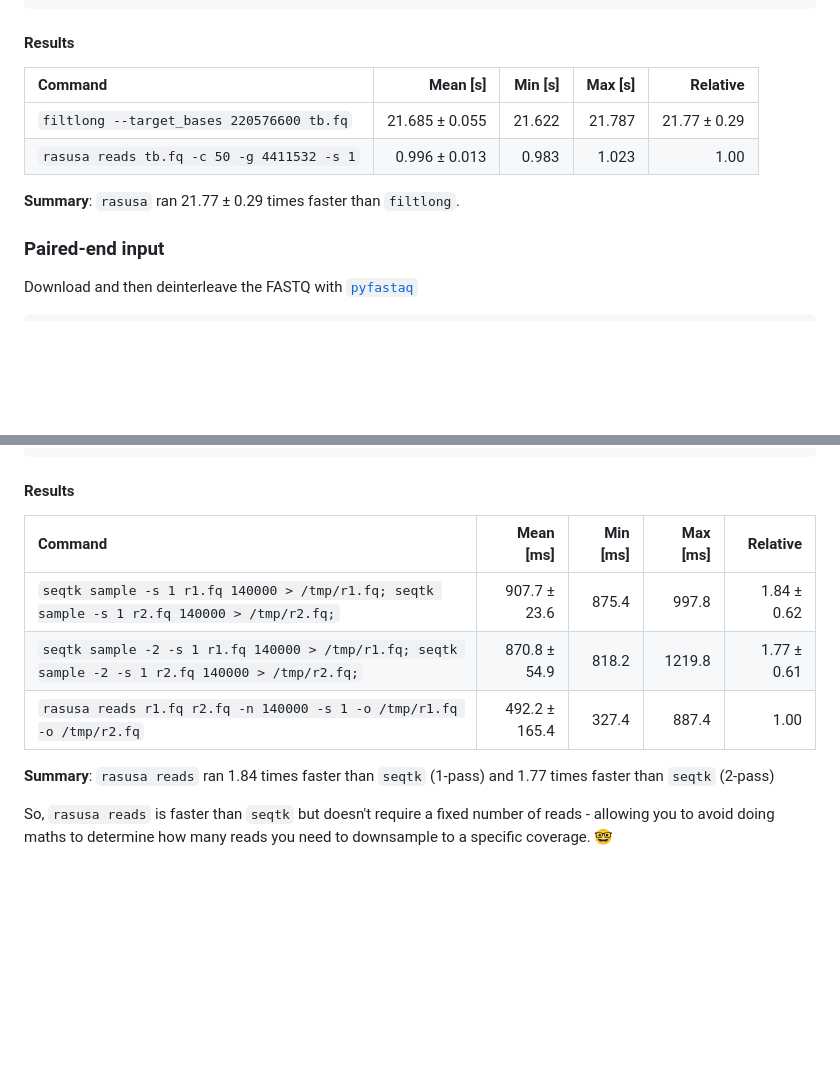
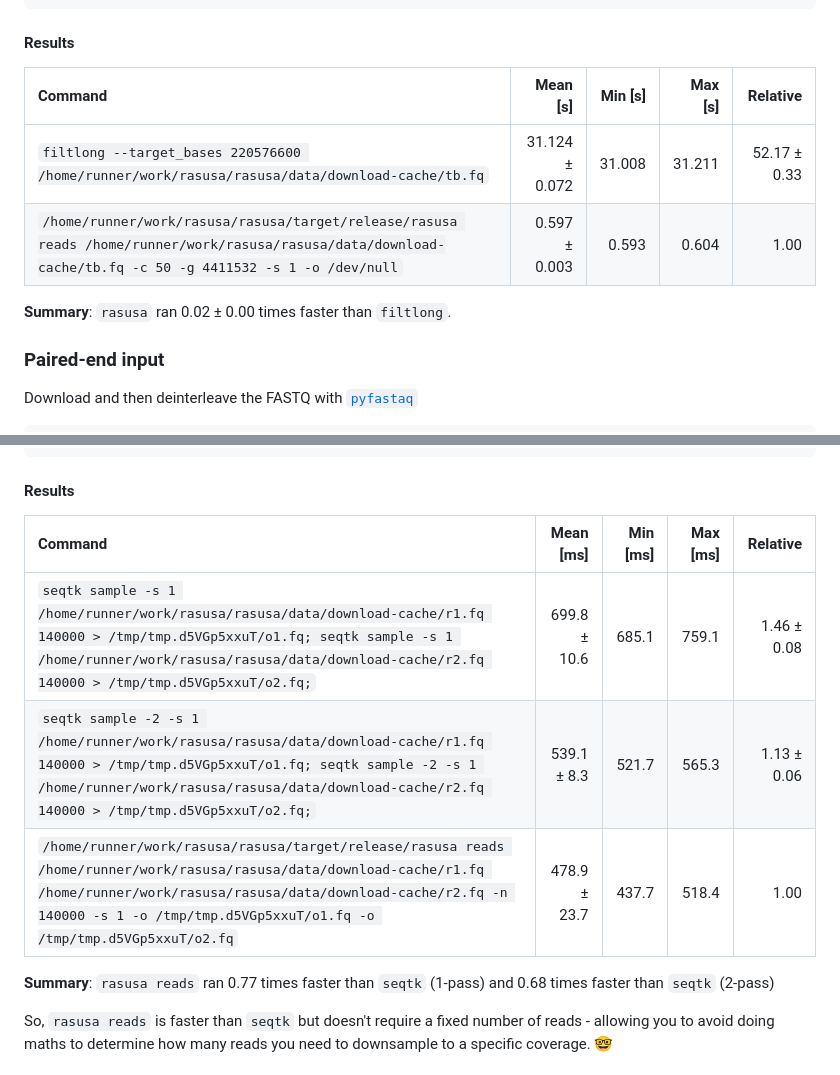
Before and after one commit to mbhall88/rasusa, a Markdown page: README.md, 2 parts joined by grey strips. Drawn GitHub-style; blank space fills up the shorter version.

Commit message:
chore(bench): refresh README benchmark tables [skip benchmark]

```diff
--- a/README.md
+++ b/README.md
@@ -719,12 +719,12 @@ hyperfine --warmup 3 --runs 10 --export-markdown results-single.md \
 #### Results
 
 <!-- BENCH:single:START -->
-| Command                                      |       Mean [s] | Min [s] | Max [s] |     Relative |
-|:---------------------------------------------|---------------:|--------:|--------:|-------------:|
-| `filtlong --target_bases 220576600 tb.fq`    | 21.685 ± 0.055 |  21.622 |  21.787 | 21.77 ± 0.29 |
-| `rasusa reads tb.fq -c 50 -g 4411532 -s 1` | 0.996 ±  0.013 |   0.983 |   1.023 |         1.00 |
+| Command | Mean [s] | Min [s] | Max [s] | Relative |
+|:---|---:|---:|---:|---:|
+| `filtlong --target_bases 220576600 /home/runner/work/rasusa/rasusa/data/download-cache/tb.fq` | 31.124 ± 0.072 | 31.008 | 31.211 | 52.17 ± 0.33 |
+| `/home/runner/work/rasusa/rasusa/target/release/rasusa reads /home/runner/work/rasusa/rasusa/data/download-cache/tb.fq -c 50 -g 4411532 -s 1 -o /dev/null` | 0.597 ± 0.003 | 0.593 | 0.604 | 1.00 |
 
-**Summary**: `rasusa` ran 21.77 ± 0.29 times faster than `filtlong`.
+**Summary**: `rasusa` ran 0.02 ± 0.00 times faster than `filtlong`.
 <!-- BENCH:single:END -->
 
 ### Paired-end input
@@ -752,14 +752,13 @@ hyperfine --warmup 10 --runs 100 --export-markdown results-paired.md \
 #### Results
 
 <!-- BENCH:paired:START -->
-| Command                                                                                           |     Mean [ms] | Min [ms] | Max [ms] |    Relative |
-|:--------------------------------------------------------------------------------------------------|--------------:|---------:|---------:|------------:|
-| `seqtk sample -s 1 r1.fq 140000 > /tmp/r1.fq; seqtk sample -s 1 r2.fq 140000 > /tmp/r2.fq;`       |  907.7 ± 23.6 |    875.4 |    997.8 | 1.84 ± 0.62 |
-| `seqtk sample -2 -s 1 r1.fq 140000 > /tmp/r1.fq; seqtk sample -2 -s 1 r2.fq 140000 > /tmp/r2.fq;` |  870.8 ± 54.9 |    818.2 |   1219.8 | 1.77 ± 0.61 |
-| `rasusa reads r1.fq r2.fq -n 140000 -s 1 -o /tmp/r1.fq -o /tmp/r2.fq`                           | 492.2 ± 165.4 |    327.4 |    887.4 |        1.00 |
+| Command | Mean [ms] | Min [ms] | Max [ms] | Relative |
+|:---|---:|---:|---:|---:|
+| `seqtk sample -s 1 /home/runner/work/rasusa/rasusa/data/download-cache/r1.fq 140000 > /tmp/tmp.d5VGp5xxuT/o1.fq; seqtk sample -s 1 /home/runner/work/rasusa/rasusa/data/download-cache/r2.fq 140000 > /tmp/tmp.d5VGp5xxuT/o2.fq;` | 699.8 ± 10.6 | 685.1 | 759.1 | 1.46 ± 0.08 |
+| `seqtk sample -2 -s 1 /home/runner/work/rasusa/rasusa/data/download-cache/r1.fq 140000 > /tmp/tmp.d5VGp5xxuT/o1.fq; seqtk sample -2 -s 1 /home/runner/work/rasusa/rasusa/data/download-cache/r2.fq 140000 > /tmp/tmp.d5VGp5xxuT/o2.fq;` | 539.1 ± 8.3 | 521.7 | 565.3 | 1.13 ± 0.06 |
+| `/home/runner/work/rasusa/rasusa/target/release/rasusa reads /home/runner/work/rasusa/rasusa/data/download-cache/r1.fq /home/runner/work/rasusa/rasusa/data/download-cache/r2.fq -n 140000 -s 1 -o /tmp/tmp.d5VGp5xxuT/o1.fq -o /tmp/tmp.d5VGp5xxuT/o2.fq` | 478.9 ± 23.7 | 437.7 | 518.4 | 1.00 |
 
-**Summary**: `rasusa reads` ran 1.84 times faster than `seqtk` (1-pass) and 1.77 times faster
-than `seqtk` (2-pass)
+**Summary**: `rasusa reads` ran 0.77 times faster than `seqtk` (1-pass) and 0.68 times faster than `seqtk` (2-pass)
 <!-- BENCH:paired:END -->
 
 So, `rasusa reads` is faster than `seqtk` but doesn't require a fixed number of reads -
```
